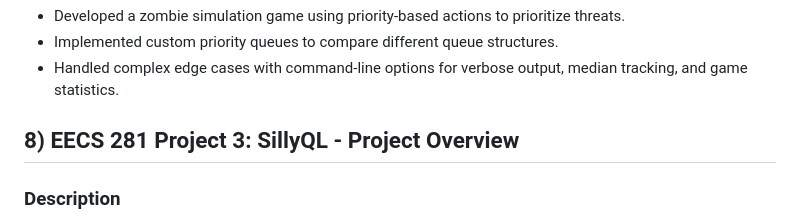
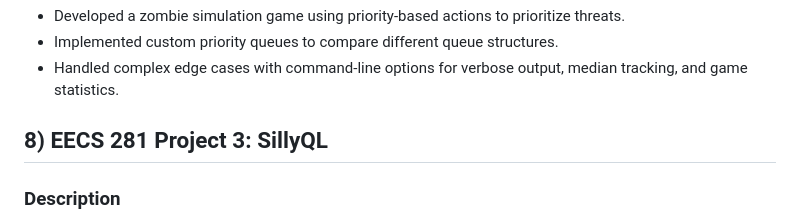
Before and after one commit to abhinavt20/RecruitingPortfolio, a Markdown page: projects/README.md, the part around the change. Drawn GitHub-style.

```diff
--- a/projects/README.md
+++ b/projects/README.md
@@ -143,7 +143,7 @@ This two-part project explores simulation and data structures. Part A, The Walki
 
 
 
-## 8) EECS 281 Project 3: SillyQL - Project Overview
+## 8) EECS 281 Project 3: SillyQL
 
 ### Description
 SillyQL is a simplified SQL-like database that allows for basic data manipulation and querying. The project is structured
```
